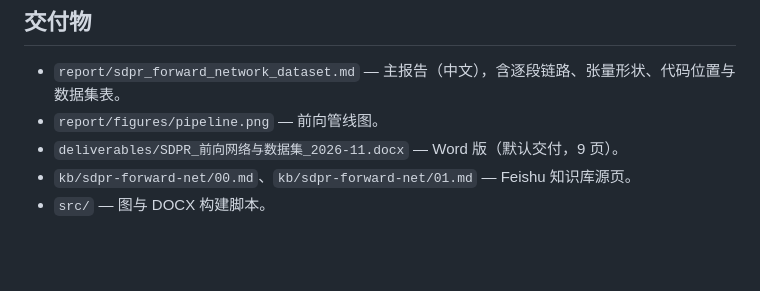
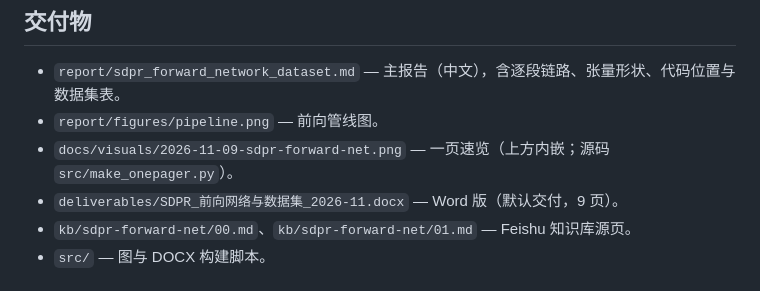
Before and after one commit to ds4syk/dsh-superagent-playground, a Markdown page: report/PR-sdpr-forward-net.md, the part around one of its changes. Drawn GitHub-style; blank space fills up the shorter version.

```diff
--- a/report/PR-sdpr-forward-net.md
+++ b/report/PR-sdpr-forward-net.md
@@ -19,6 +21,7 @@ This is by an automated agent, not a human.
 
 - `report/sdpr_forward_network_dataset.md` — 主报告（中文），含逐段链路、张量形状、代码位置与数据集表。
 - `report/figures/pipeline.png` — 前向管线图。
+- `docs/visuals/2026-11-09-sdpr-forward-net.png` — 一页速览（上方内嵌；源码 `src/make_onepager.py`）。
 - `deliverables/SDPR_前向网络与数据集_2026-11.docx` — Word 版（默认交付，9 页）。
 - `kb/sdpr-forward-net/00.md`、`kb/sdpr-forward-net/01.md` — Feishu 知识库源页。
 - `src/` — 图与 DOCX 构建脚本。
```
Also changed, not shown: other parts of report/PR-sdpr-forward-net.md (+2 -0 lines), report/README-sdpr-forward-net.md (+1 -0 lines), docs/visuals/2026-11-09-sdpr-forward-net.png (added), 1 other file.
